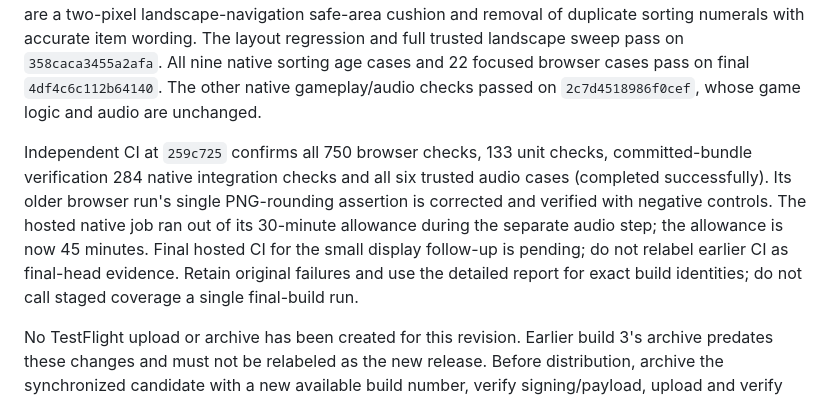
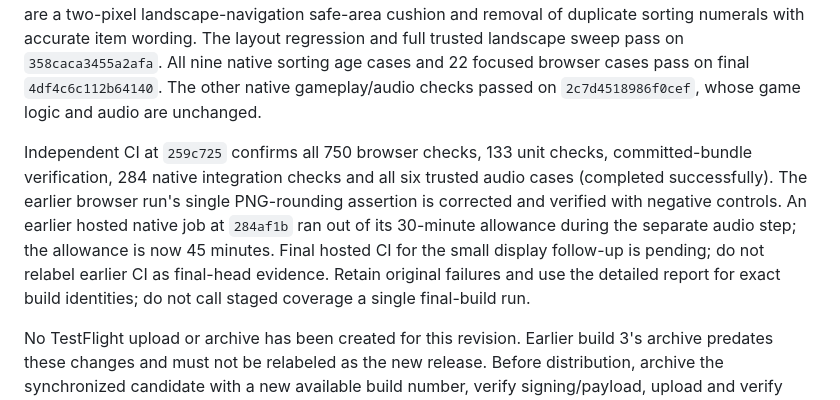
Before and after one commit to kartikkp/Doodle-fun, a Markdown page: .planning/STATE.md, the part around the change. Rendered like a GitHub page.

Commit message:
docs(07-03): distinguish successful CI from the earlier timeout

```diff
--- a/.planning/STATE.md
+++ b/.planning/STATE.md
@@ -6,7 +6,7 @@ Runtime **`4df4c6c112b64140`**, standalone/native HTML SHA256 **`b78e9432bc90911
 
 **Verified:** 133 unit checks; versioned passing local evidence for all 770 distinct browser checks; 297 distinct native cases across retained runs (284 integration, six trusted sound/Coach, six compact touch and one 21-family landscape catalog case). All modes received visual review, including 18 final catalog views, 48 focused safe-area checks and the final native landscape sweep. The late production changes are a two-pixel landscape-navigation safe-area cushion and removal of duplicate sorting numerals with accurate item wording. The layout regression and full trusted landscape sweep pass on `358caca3455a2afa`. All nine native sorting age cases and 22 focused browser cases pass on final `4df4c6c112b64140`. The other native gameplay/audio checks passed on `2c7d4518986f0cef`, whose game logic and audio are unchanged.
 
-Independent CI at `259c725` confirms all 750 browser checks, 133 unit checks, committed-bundle verification 284 native integration checks and all six trusted audio cases (completed successfully). Its older browser run's single PNG-rounding assertion is corrected and verified with negative controls. The hosted native job ran out of its 30-minute allowance during the separate audio step; the allowance is now 45 minutes. Final hosted CI for the small display follow-up is pending; do not relabel earlier CI as final-head evidence. Retain original failures and use the detailed report for exact build identities; do not call staged coverage a single final-build run.
+Independent CI at `259c725` confirms all 750 browser checks, 133 unit checks, committed-bundle verification, 284 native integration checks and all six trusted audio cases (completed successfully). The earlier browser run's single PNG-rounding assertion is corrected and verified with negative controls. An earlier hosted native job at `284af1b` ran out of its 30-minute allowance during the separate audio step; the allowance is now 45 minutes. Final hosted CI for the small display follow-up is pending; do not relabel earlier CI as final-head evidence. Retain original failures and use the detailed report for exact build identities; do not call staged coverage a single final-build run.
 
 No TestFlight upload or archive has been created for this revision. Earlier build 3's archive predates these changes and must not be relabeled as the new release. Before distribution, archive the synchronized candidate with a new available build number, verify signing/payload, upload and verify processing/group assignment. Do not infer public-release authorization. New visuals require fresh store screenshots before public submission. Physical speaker audibility, subjective voice preference, VoiceOver/Pencil and child engagement remain direct acceptance checks.
 
```
